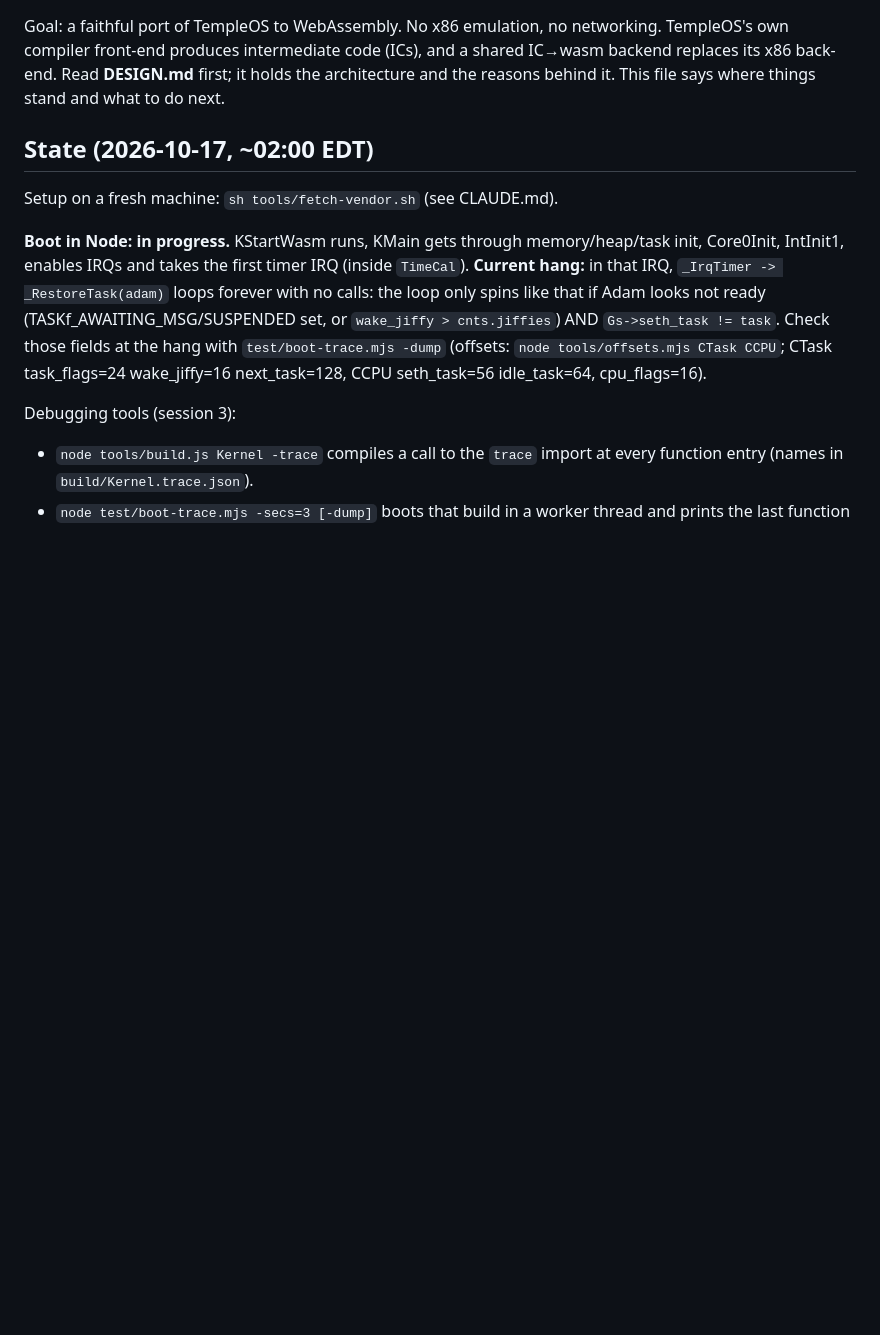
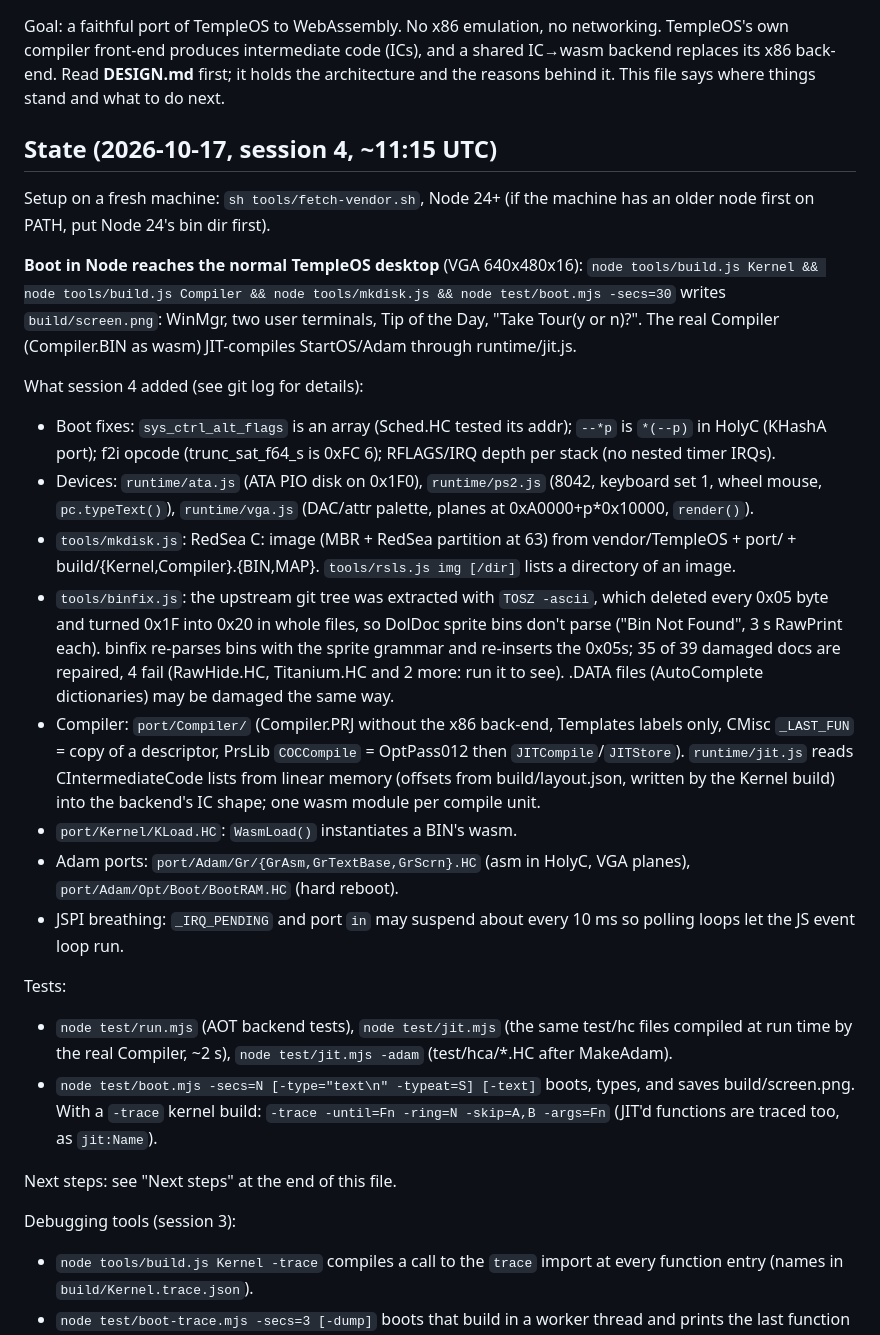
Before and after one commit to dynamiteswag81/WebTempleOS, a Markdown page: HANDOFF.md, the part around one of its changes. Rendered like a GitHub page; blank space fills up the shorter version.

Commit message:
HANDOFF: session 4 state (desktop boots)

```diff
--- a/HANDOFF.md
+++ b/HANDOFF.md
@@ -6,18 +6,55 @@ and a shared IC→wasm backend replaces its x86 back-end. Read **DESIGN.md**
 first; it holds the architecture and the reasons behind it. This file says
 where things stand and what to do next.
 
-## State (2026-10-17, ~02:00 EDT)
-Setup on a fresh machine: `sh tools/fetch-vendor.sh` (see CLAUDE.md).
+## State (2026-10-17, session 4, ~11:15 UTC)
+Setup on a fresh machine: `sh tools/fetch-vendor.sh`, Node 24+ (if the
+machine has an older node first on PATH, put Node 24's bin dir first).
 
-**Boot in Node: in progress.** KStartWasm runs, KMain gets through
-memory/heap/task init, Core0Init, IntInit1, enables IRQs and takes the first
-timer IRQ (inside `TimeCal`). **Current hang:** in that IRQ,
-`_IrqTimer -> _RestoreTask(adam)` loops forever with no calls: the loop only
-spins like that if Adam looks not ready (TASKf_AWAITING_MSG/SUSPENDED set,
-or `wake_jiffy > cnts.jiffies`) AND `Gs->seth_task != task`. Check those
-fields at the hang with `test/boot-trace.mjs -dump` (offsets:
-`node tools/offsets.mjs CTask CCPU`; CTask task_flags=24 wake_jiffy=16
-next_task=128, CCPU seth_task=56 idle_task=64, cpu_flags=16).
+**Boot in Node reaches the normal TempleOS desktop** (VGA 640x480x16):
+`node tools/build.js Kernel && node tools/build.js Compiler && node tools/mkdisk.js && node test/boot.mjs -secs=30`
+writes `build/screen.png`: WinMgr, two user terminals, Tip of the Day,
+"Take Tour(y or n)?".  The real Compiler (Compiler.BIN as wasm) JIT-compiles
+StartOS/Adam through runtime/jit.js.
+
+What session 4 added (see git log for details):
+- Boot fixes: `sys_ctrl_alt_flags` is an array (Sched.HC tested its addr);
+  `--*p` is `*(--p)` in HolyC (KHashA port); f2i opcode (trunc_sat_f64_s
+  is 0xFC 6); RFLAGS/IRQ depth per stack (no nested timer IRQs).
+- Devices: `runtime/ata.js` (ATA PIO disk on 0x1F0), `runtime/ps2.js`
+  (8042, keyboard set 1, wheel mouse, `pc.typeText()`), `runtime/vga.js`
+  (DAC/attr palette, planes at 0xA0000+p*0x10000, `render()`).
+- `tools/mkdisk.js`: RedSea C: image (MBR + RedSea partition at 63) from
+  vendor/TempleOS + port/ + build/{Kernel,Compiler}.{BIN,MAP}.
+  `tools/rsls.js img [/dir]` lists a directory of an image.
+- `tools/binfix.js`: the upstream git tree was extracted with
+  `TOSZ -ascii`, which deleted every 0x05 byte and turned 0x1F into 0x20
+  in whole files, so DolDoc sprite bins don't parse ("Bin Not Found",
+  3 s RawPrint each).  binfix re-parses bins with the sprite grammar and
+  re-inserts the 0x05s; 35 of 39 damaged docs are repaired, 4 fail
+  (RawHide.HC, Titanium.HC and 2 more: run it to see).  .DATA files
+  (AutoComplete dictionaries) may be damaged the same way.
+- Compiler: `port/Compiler/` (Compiler.PRJ without the x86 back-end,
+  Templates labels only, CMisc `_LAST_FUN` = copy of a descriptor,
+  PrsLib `COCCompile` = OptPass012 then `JITCompile`/`JITStore`).
+  `runtime/jit.js` reads CIntermediateCode lists from linear memory
+  (offsets from build/layout.json, written by the Kernel build) into the
+  backend's IC shape; one wasm module per compile unit.
+- `port/Kernel/KLoad.HC`: `WasmLoad()` instantiates a BIN's wasm.
+- Adam ports: `port/Adam/Gr/{GrAsm,GrTextBase,GrScrn}.HC` (asm in HolyC,
+  VGA planes), `port/Adam/Opt/Boot/BootRAM.HC` (hard reboot).
+- JSPI breathing: `_IRQ_PENDING` and port `in` may suspend about every
+  10 ms so polling loops let the JS event loop run.
+
+Tests:
+- `node test/run.mjs` (AOT backend tests), `node test/jit.mjs` (the same
+  test/hc files compiled at run time by the real Compiler, ~2 s),
+  `node test/jit.mjs -adam` (test/hca/*.HC after MakeAdam).
+- `node test/boot.mjs -secs=N [-type="text\n" -typeat=S] [-text]` boots,
+  types, and saves build/screen.png.  With a `-trace` kernel build:
+  `-trace -until=Fn -ring=N -skip=A,B -args=Fn` (JIT'd functions are
+  traced too, as `jit:Name`).
+
+Next steps: see "Next steps" at the end of this file.
 
 Debugging tools (session 3):
 - `node tools/build.js Kernel -trace` compiles a call to the `trace`
```
Also changed, not shown: other parts of HANDOFF.md (+10 -39 lines).
